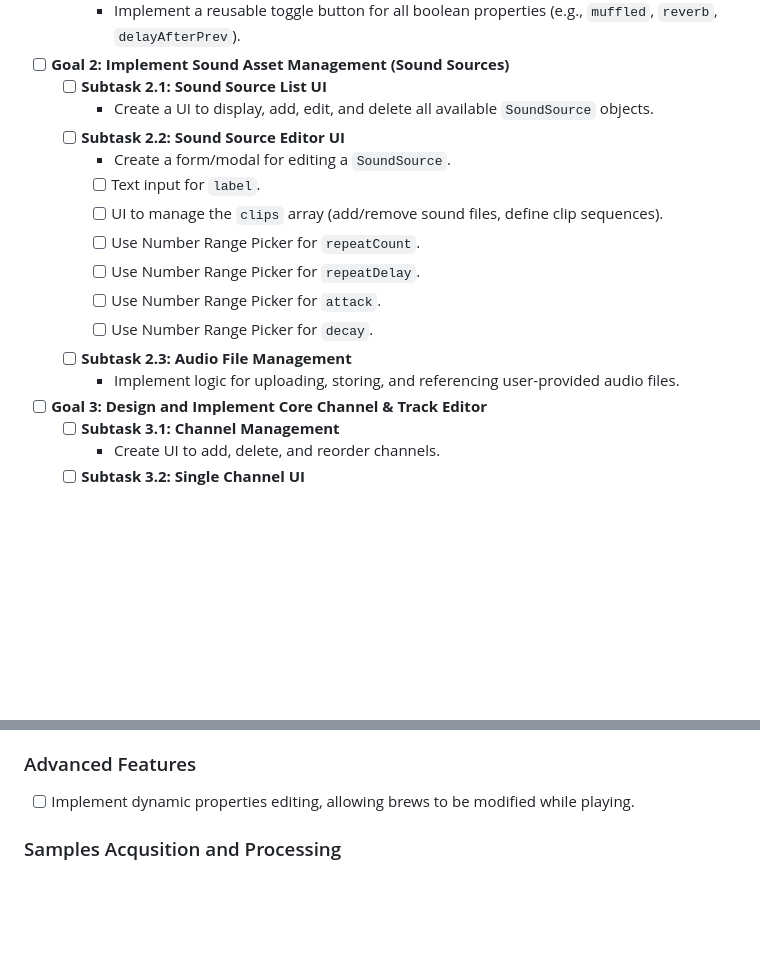
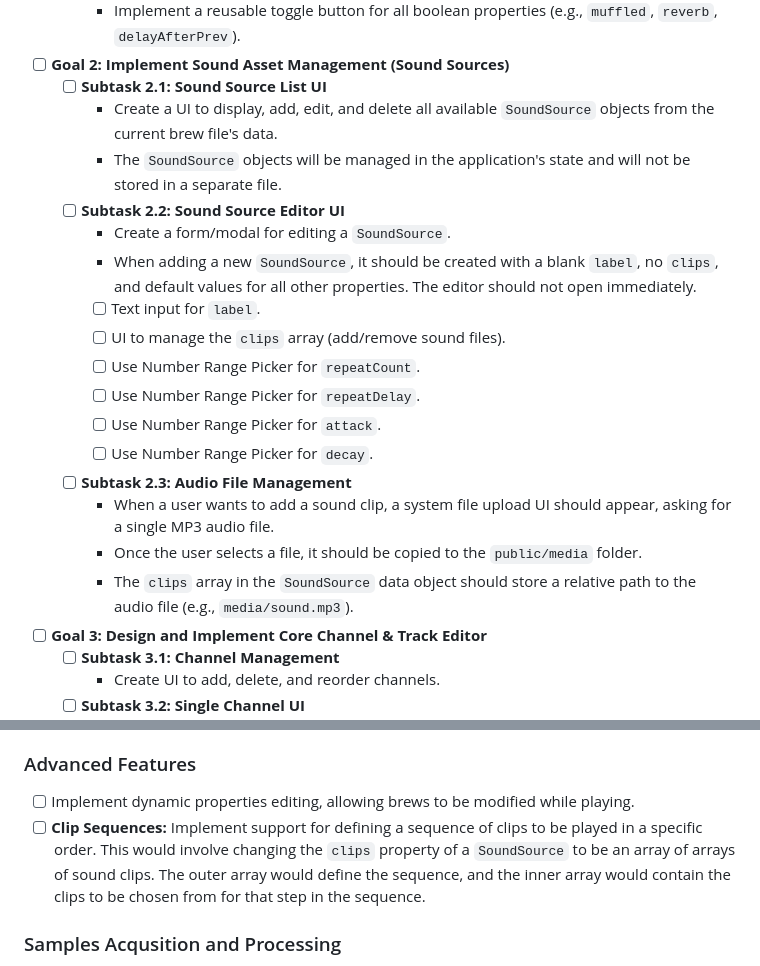
Before and after one commit to AlexSzeto/ambient-coffee, a Markdown page: plan.md, 2 parts joined by grey strips. Drawn GitHub-style; blank space fills up the shorter version.

Commit message:
plan updated with more specific implementation details

```diff
--- a/plan.md
+++ b/plan.md
@@ -44,17 +44,21 @@ The project will utilize the following front-end technologies:
 
 *   [ ] **Goal 2: Implement Sound Asset Management (Sound Sources)**
     *   [ ] **Subtask 2.1: Sound Source List UI**
-        *   Create a UI to display, add, edit, and delete all available `SoundSource` objects.
+        *   Create a UI to display, add, edit, and delete all available `SoundSource` objects from the current brew file's data.
+        *   The `SoundSource` objects will be managed in the application's state and will not be stored in a separate file.
     *   [ ] **Subtask 2.2: Sound Source Editor UI**
         *   Create a form/modal for editing a `SoundSource`.
+        *   When adding a new `SoundSource`, it should be created with a blank `label`, no `clips`, and default values for all other properties. The editor should not open immediately.
         *   [ ] Text input for `label`.
-        *   [ ] UI to manage the `clips` array (add/remove sound files, define clip sequences).
+        *   [ ] UI to manage the `clips` array (add/remove sound files).
         *   [ ] Use Number Range Picker for `repeatCount`.
         *   [ ] Use Number Range Picker for `repeatDelay`.
         *   [ ] Use Number Range Picker for `attack`.
         *   [ ] Use Number Range Picker for `decay`.
     *   [ ] **Subtask 2.3: Audio File Management**
-        *   Implement logic for uploading, storing, and referencing user-provided audio files.
+        *   When a user wants to add a sound clip, a system file upload UI should appear, asking for a single MP3 audio file.
+        *   Once the user selects a file, it should be copied to the `public/media` folder.
+        *   The `clips` array in the `SoundSource` data object should store a relative path to the audio file (e.g., `media/sound.mp3`).
 
 *   [ ] **Goal 3: Design and Implement Core Channel & Track Editor**
     *   [ ] **Subtask 3.1: Channel Management**
@@ -97,6 +101,7 @@ The project will utilize the following front-end technologies:
 ### Advanced Features
 
 *   [ ] Implement dynamic properties editing, allowing brews to be modified while playing.
+*   [ ] **Clip Sequences:** Implement support for defining a sequence of clips to be played in a specific order. This would involve changing the `clips` property of a `SoundSource` to be an array of arrays of sound clips. The outer array would define the sequence, and the inner array would contain the clips to be chosen from for that step in the sequence.
 
 ### Samples Acqusition and Processing
 *   [ ] Water
```
